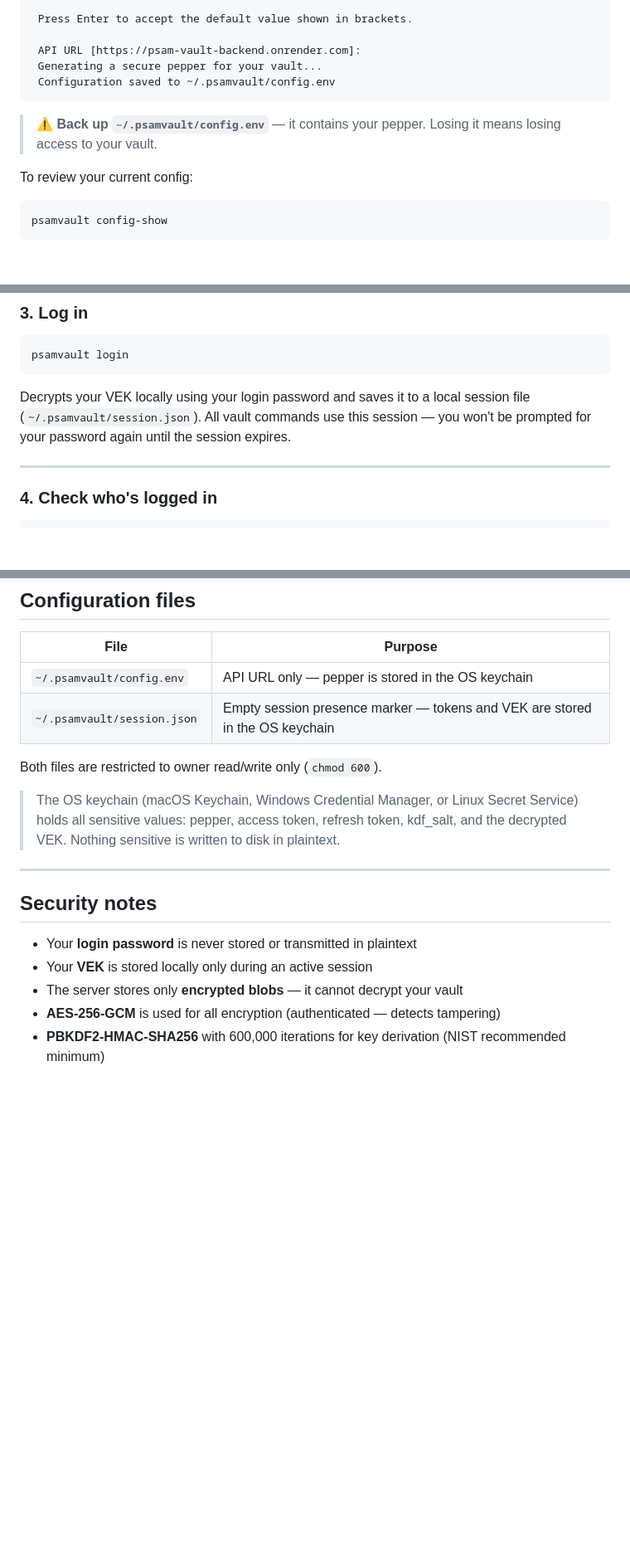
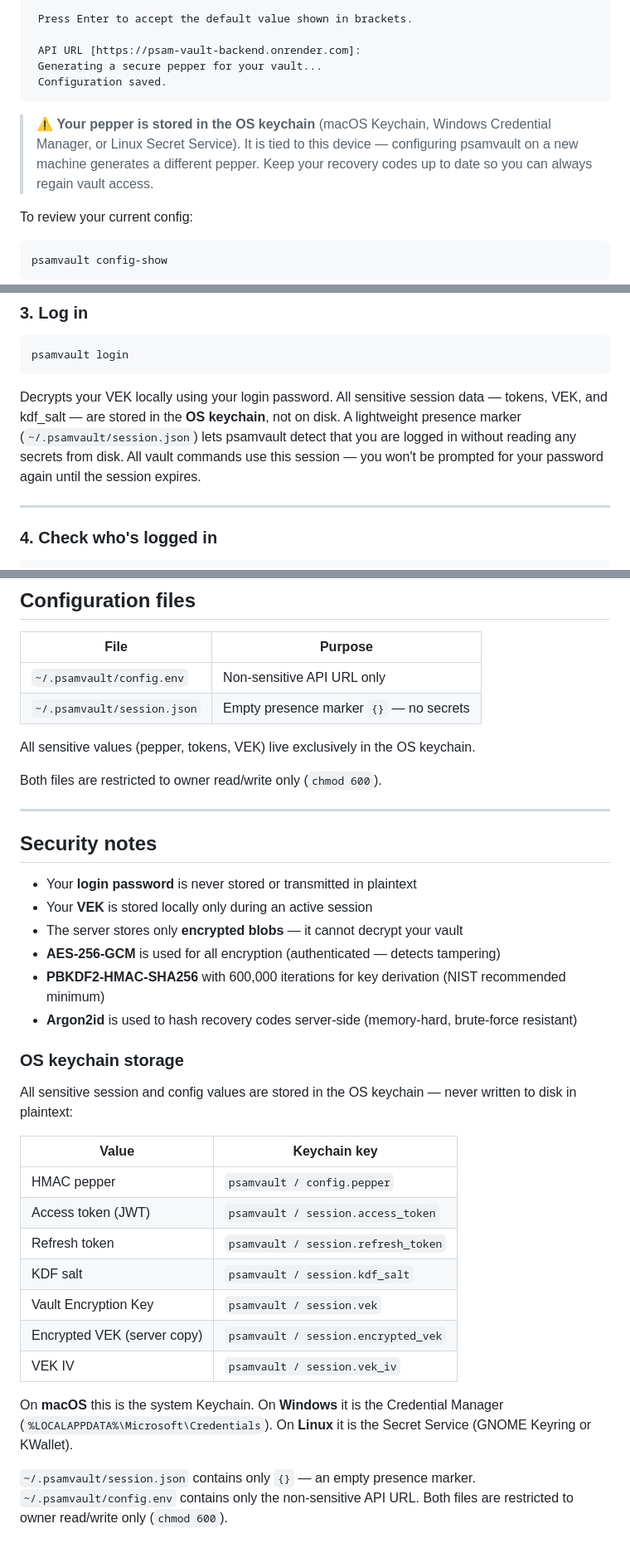
Before and after one commit to psam-717/psamvault-cli, a Markdown page: README.md, 3 parts joined by grey strips. Shown at 83% size. GitHub-like rendering; blank space fills up the shorter version.

Commit message:
docs(readme): document OS keychain storage for session and config secrets
- Replace outdated config.env pepper backup warning with keychain note
- Update login section: tokens and VEK go to keychain, session.json is empty marker
- Add OS keychain storage table showing all 7 keychain keys
- Simplify Configuration files table to reflect no secrets on disk
- Expand Security notes with Argon2id and per-platform keychain details

Co-authored-by: Copilot <223556219+Copilot@users.noreply.github.com>

````diff
--- a/README.md
+++ b/README.md
@@ -74,10 +74,10 @@ psamvault configure
 
  API URL [https://psam-vault-backend.onrender.com]:
  Generating a secure pepper for your vault...
- Configuration saved to ~/.psamvault/config.env
+ Configuration saved.
 ```
 
-> ⚠️ **Back up `~/.psamvault/config.env`** — it contains your pepper. Losing it means losing access to your vault.
+> ⚠️ **Your pepper is stored in the OS keychain** (macOS Keychain, Windows Credential Manager, or Linux Secret Service). It is tied to this device — configuring psamvault on a new machine generates a different pepper. Keep your recovery codes up to date so you can always regain vault access.
 
 To review your current config:
 
@@ -108,7 +108,7 @@ Password requirements:
 psamvault login
 ```
 
-Decrypts your VEK locally using your login password and saves it to a local session file (`~/.psamvault/session.json`). All vault commands use this session — you won't be prompted for your password again until the session expires.
+Decrypts your VEK locally using your login password. All sensitive session data — tokens, VEK, and kdf_salt — are stored in the **OS keychain**, not on disk. A lightweight presence marker (`~/.psamvault/session.json`) lets psamvault detect that you are logged in without reading any secrets from disk. All vault commands use this session — you won't be prompted for your password again until the session expires.
 
 ---
 
@@ -293,12 +293,12 @@ psamvault ak
 
 | File | Purpose |
 |---|---|
-| `~/.psamvault/config.env` | API URL only — pepper is stored in the OS keychain |
-| `~/.psamvault/session.json` | Empty session presence marker — tokens and VEK are stored in the OS keychain |
+| `~/.psamvault/config.env` | Non-sensitive API URL only |
+| `~/.psamvault/session.json` | Empty presence marker `{}` — no secrets |
+
+All sensitive values (pepper, tokens, VEK) live exclusively in the OS keychain.
 
 Both files are restricted to owner read/write only (`chmod 600`).
-
-> The OS keychain (macOS Keychain, Windows Credential Manager, or Linux Secret Service) holds all sensitive values: pepper, access token, refresh token, kdf_salt, and the decrypted VEK. Nothing sensitive is written to disk in plaintext.
 
 ---
 
@@ -309,3 +309,22 @@ Both files are restricted to owner read/write only (`chmod 600`).
 - The server stores only **encrypted blobs** — it cannot decrypt your vault
 - **AES-256-GCM** is used for all encryption (authenticated — detects tampering)
 - **PBKDF2-HMAC-SHA256** with 600,000 iterations for key derivation (NIST recommended minimum)
+- **Argon2id** is used to hash recovery codes server-side (memory-hard, brute-force resistant)
+
+### OS keychain storage
+
+All sensitive session and config values are stored in the OS keychain — never written to disk in plaintext:
+
+| Value | Keychain key |
+|---|---|
+| HMAC pepper | `psamvault / config.pepper` |
+| Access token (JWT) | `psamvault / session.access_token` |
+| Refresh token | `psamvault / session.refresh_token` |
+| KDF salt | `psamvault / session.kdf_salt` |
+| Vault Encryption Key | `psamvault / session.vek` |
+| Encrypted VEK (server copy) | `psamvault / session.encrypted_vek` |
+| VEK IV | `psamvault / session.vek_iv` |
+
+On **macOS** this is the system Keychain. On **Windows** it is the Credential Manager (`%LOCALAPPDATA%\Microsoft\Credentials`). On **Linux** it is the Secret Service (GNOME Keyring or KWallet).
+
+`~/.psamvault/session.json` contains only `{}` — an empty presence marker. `~/.psamvault/config.env` contains only the non-sensitive API URL. Both files are restricted to owner read/write only (`chmod 600`).
````
